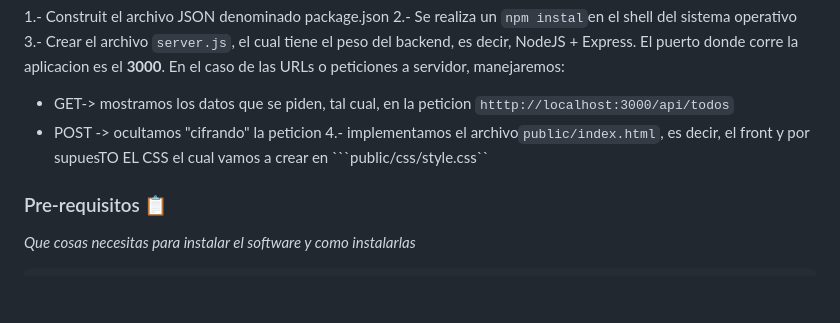
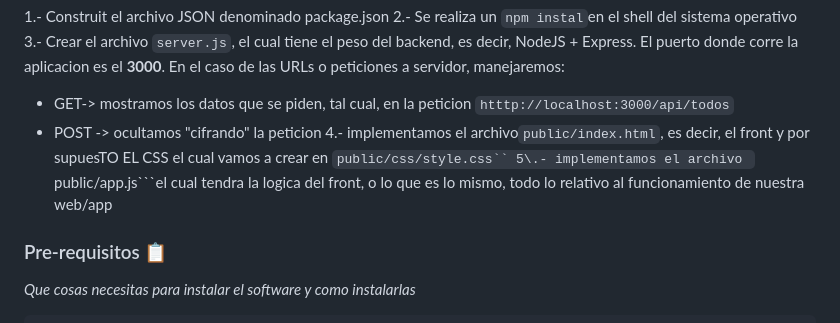
Before and after one commit to Vainilatea/ejerx, a Markdown page: README.md, the part around the change. Rendered like a GitHub page; blank space fills up the shorter version.

````diff
--- a/README.md
+++ b/README.md
@@ -15,6 +15,7 @@ El puerto donde corre la aplicacion es el <b>3000</b>. En el caso de las URLs o
 ```htttp://localhost:3000/api/todos```
 - POST -> ocultamos "cifrando" la peticion
 4\.- implementamos el archivo```public/index.html```, es decir, el front  y por supuesTO EL CSS el cual vamos a crear en ```public/css/style.css``
+5\.- implementamos el archivo ```public/app.js```el cual tendra la logica del front, o lo que es lo mismo, todo lo relativo al funcionamiento de nuestra web/app
 
 
 
````
